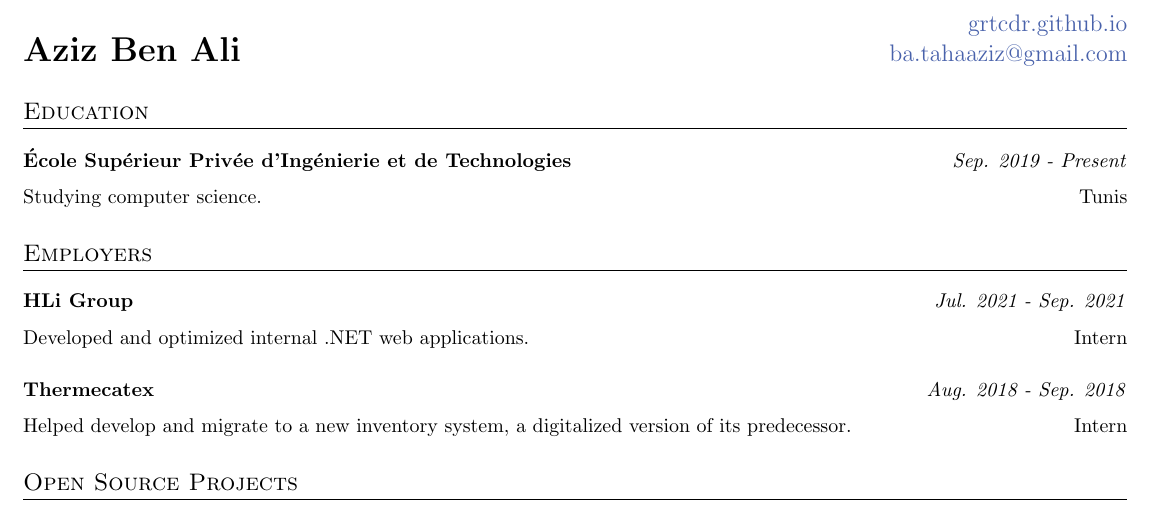
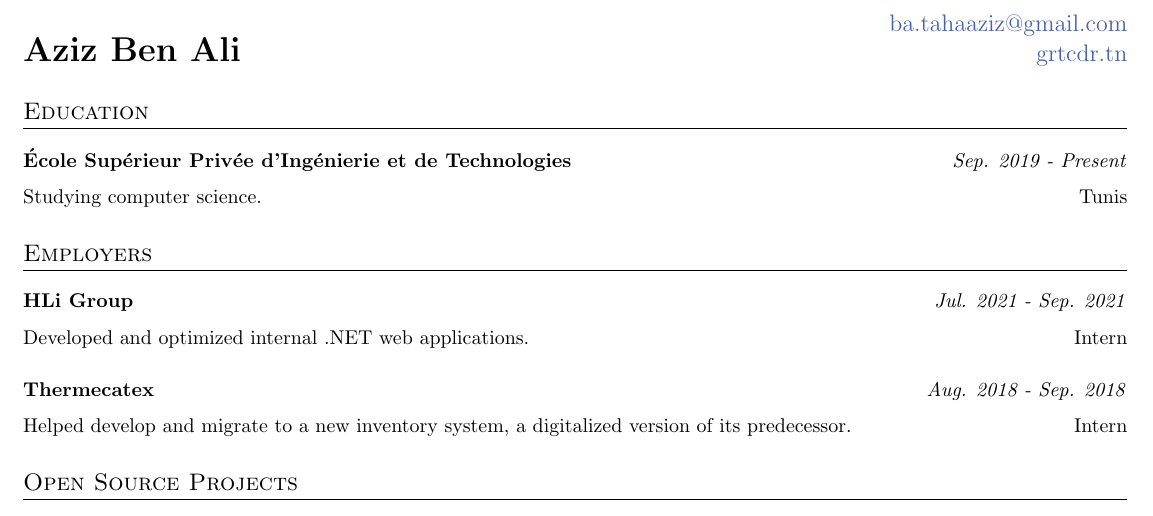
Before and after one commit to grtcdr/resume, a LaTeX CV (resume.tex): part of the page, cut at the place of the change. Compiled offline with pdfLaTeX.

Commit message:
Update website link

```diff
--- a/resume.tex
+++ b/resume.tex
@@ -34,9 +34,9 @@
 
 \begingroup
 \raggedright
-\hfill \large \href{https://grtcdr.github.io}{grtcdr.github.io}\par
+\hfill \large \href{mailto:ba.tahaaziz@gmail.com}{ba.tahaaziz@gmail.com}\par
 \LARGE{\bfseries Aziz Ben Ali}
-\hfill \large \href{mailto:ba.tahaaziz@gmail.com}{ba.tahaaziz@gmail.com}\par
+\hfill \large \href{https://grtcdr.tn}{grtcdr.tn}\par
 \endgroup
 
 \section*{Education}
```
